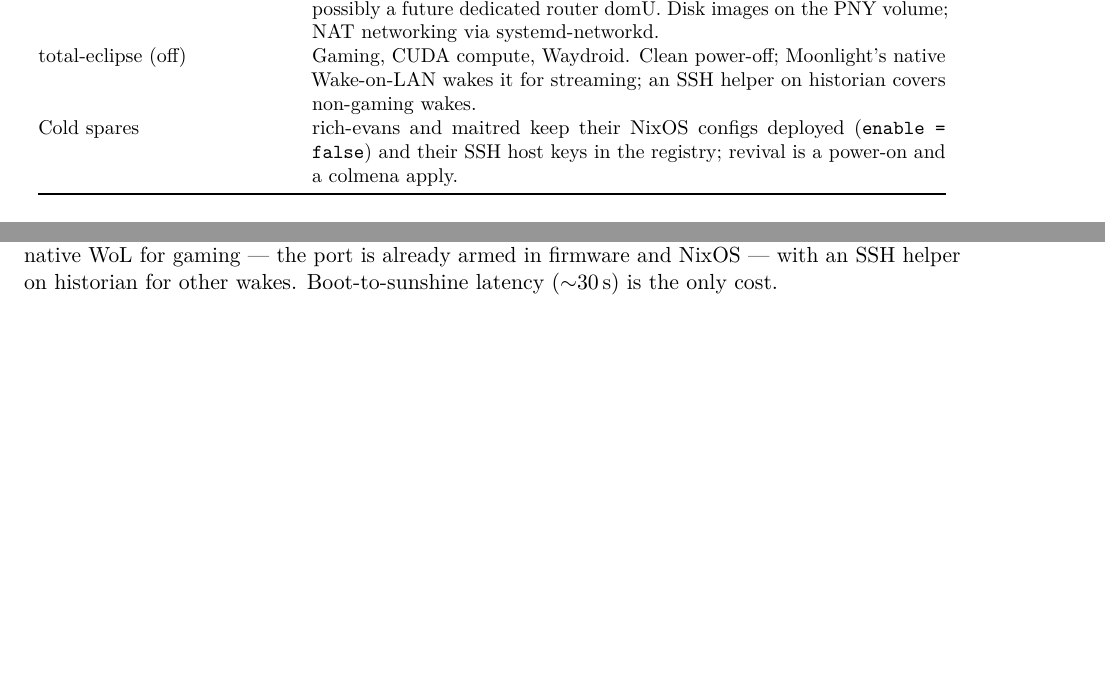
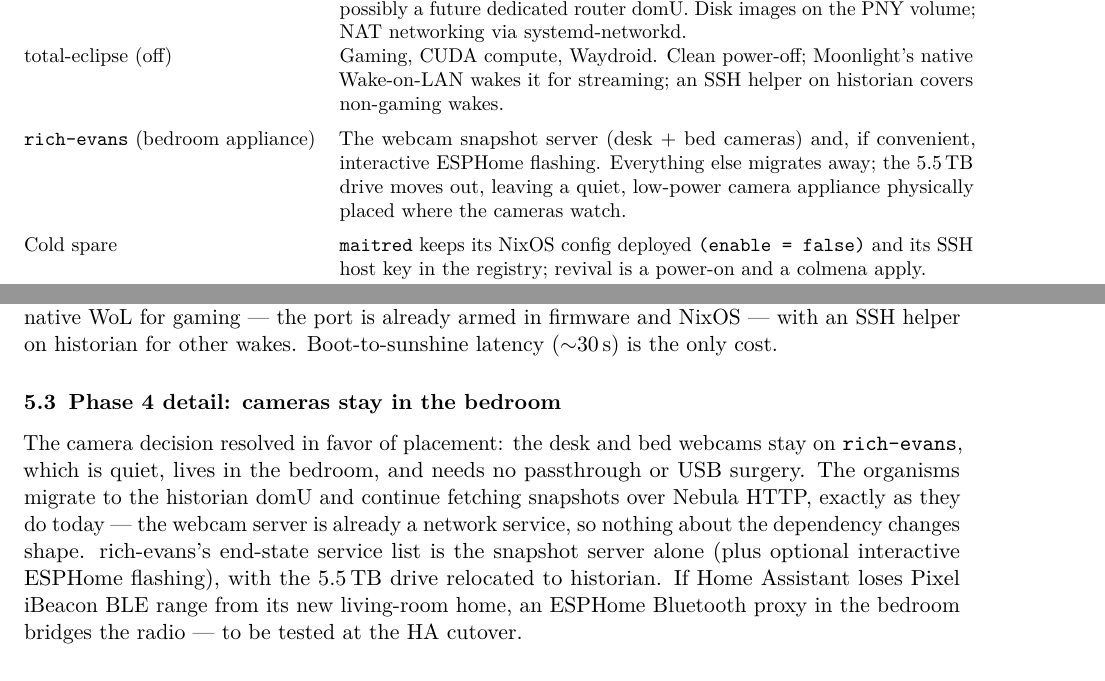
Before and after one commit to mccartykim/systems-flake, a LaTeX paper (docs/fleet-consolidation-design.tex): two parts of pages 3 and 5 of 7 before the commit and two parts of pages 3 and 6 of 7 after it, joined at a grey line, cut so that both start at the same text, the shorter picture padded with empty space. Compiled offline with pdfLaTeX.

Commit message:
docs: design doc v1.1 — two always-on machines (historian + rich-evans camera appliance)

```diff
--- a/docs/fleet-consolidation-design.tex
+++ b/docs/fleet-consolidation-design.tex
@@ -36,7 +36,7 @@
 \title{Fleet Consolidation Design}
 \subtitle{Retiring rich-evans and maitred: historian as the single always-on machine}
 \author{Kimberly McCarty}
-\date{September 2026 \textbullet{} v1.0 \textbullet{} tracker: \texttt{systems-flake-a3j}}
+\date{September 2026 \textbullet{} v1.1 \textbullet{} tracker: \texttt{systems-flake-a3j}}
 
 \begin{document}
 \maketitle
@@ -178,10 +183,17 @@
 Gaming, CUDA compute, Waydroid. Clean power-off; Moonlight's native
 Wake-on-LAN wakes it for streaming; an SSH helper on historian covers
 non-gaming wakes. \\
-Cold spares &
-rich-evans and maitred keep their NixOS configs deployed
-(\texttt{enable = false}) and their SSH host keys in the registry;
-revival is a power-on and a colmena apply. \\
+\addlinespace
+\texttt{rich-evans} (bedroom appliance) &
+The webcam snapshot server (desk + bed cameras) and, if convenient,
+interactive ESPHome flashing. Everything else migrates away; the
+5.5\,TB drive moves out, leaving a quiet, low-power camera appliance
+physically placed where the cameras watch. \\
+\addlinespace
+Cold spare &
+\texttt{maitred} keeps its NixOS config deployed \texttt{(enable =
+false)} and its SSH host key in the registry; revival is a power-on
+and a colmena apply. \\
 \bottomrule
 \end{tabular}
 \end{center}
@@ -342,6 +354,20 @@
 woken by Moonlight's native WoL for gaming --- the port is already armed
 in firmware and NixOS --- with an SSH helper on historian for other wakes.
 Boot-to-sunshine latency ($\sim$30\,s) is the only cost.
+
+\subsection{Phase 4 detail: cameras stay in the bedroom}
+
+The camera decision resolved in favor of placement: the desk and bed
+webcams stay on \texttt{rich-evans}, which is quiet, lives in the
+bedroom, and needs no passthrough or USB surgery. The organisms migrate
+to the historian domU and continue fetching snapshots over Nebula HTTP,
+exactly as they do today --- the webcam server is already a network
+service, so nothing about the dependency changes shape. rich-evans's
+end-state service list is the snapshot server alone (plus optional
+interactive ESPHome flashing), with the 5.5\,TB drive relocated to
+historian. If Home Assistant loses Pixel iBeacon BLE range from its new
+living-room home, an ESPHome Bluetooth proxy in the bedroom bridges the
+radio --- to be tested at the HA cutover.
 
 \section{Data and Secrets}
 
```
Also changed, not shown: docs/fleet-consolidation-design.tex (47 more changed lines).
